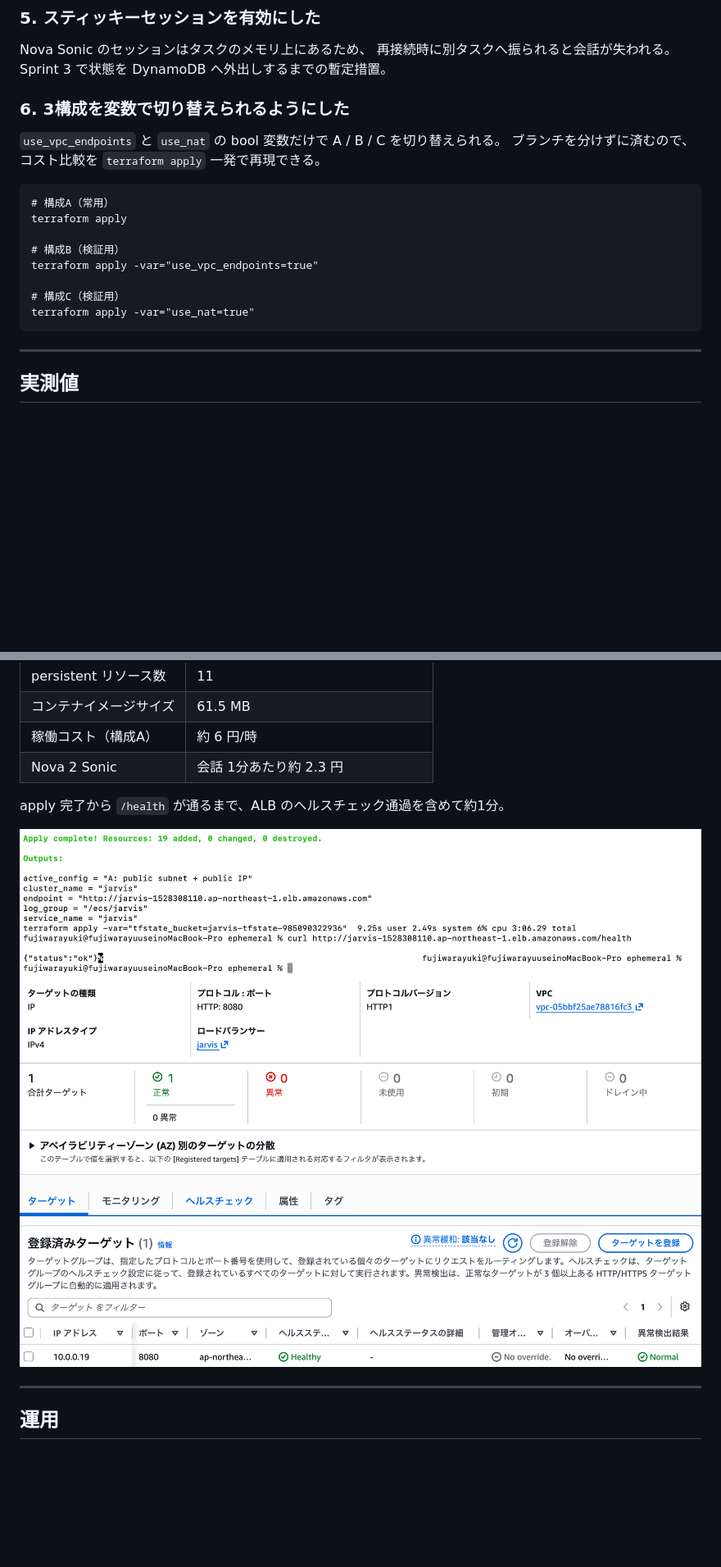
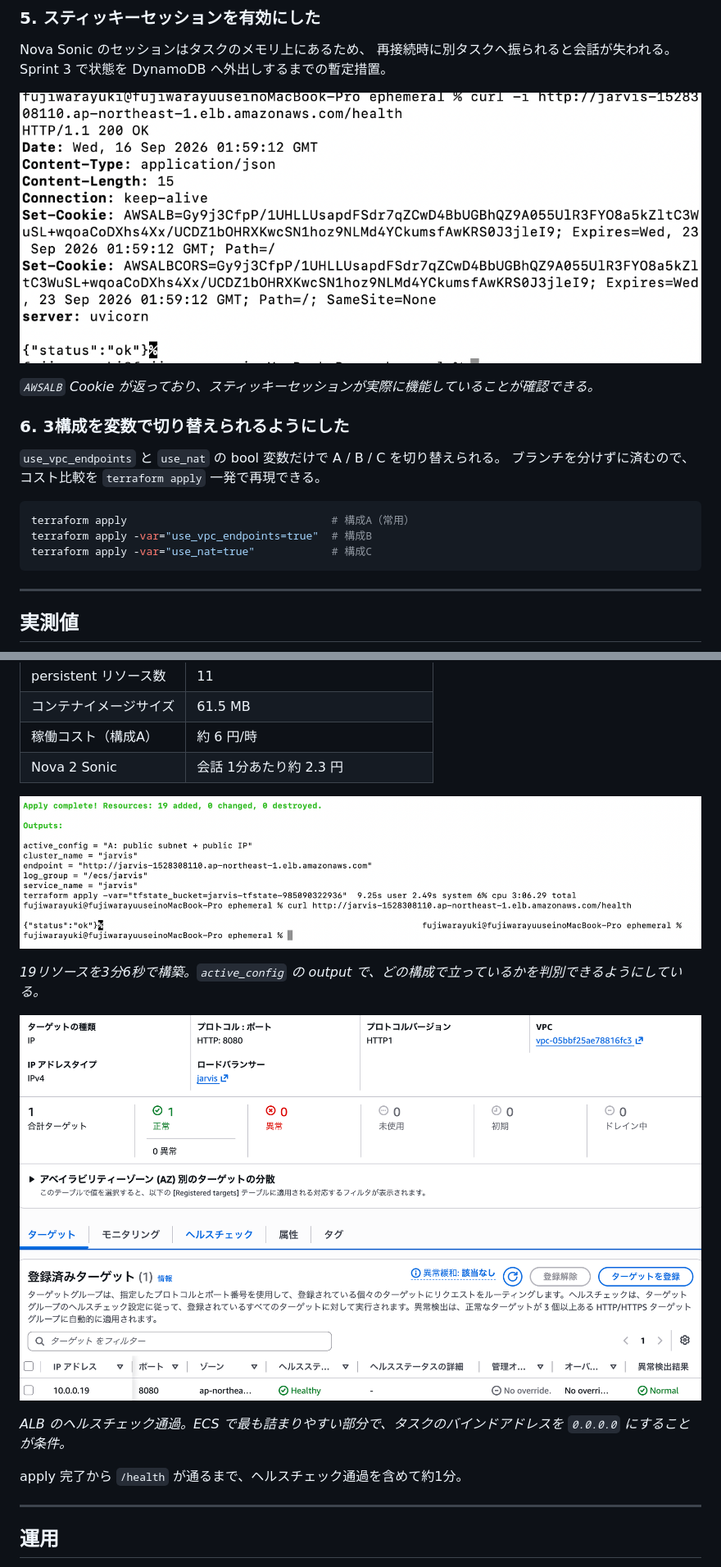
Before and after one commit to yuki02148719113135-a11y/jarvis-aws-voice-assistant-, a Markdown page: README.md, 2 parts joined by grey strips. Shown at 82% size. Rendered like a GitHub page; blank space fills up the shorter version.

````diff
--- a/README.md
+++ b/README.md
@@ -81,20 +118,19 @@ Nova Sonic のセッションはタスクのメモリ上にあるため、
 再接続時に別タスクへ振られると会話が失われる。
 Sprint 3 で状態を DynamoDB へ外出しするまでの暫定措置。
 
+![curlのレスポンスヘッダー](docs/curl-health-headers.png)
+
+*`AWSALB` Cookie が返っており、スティッキーセッションが実際に機能していることが確認できる。*
+
 ### 6. 3構成を変数で切り替えられるようにした
 
 `use_vpc_endpoints` と `use_nat` の bool 変数だけで A / B / C を切り替えられる。
 ブランチを分けずに済むので、コスト比較を `terraform apply` 一発で再現できる。
 
-```hcl
-# 構成A（常用）
-terraform apply
-
-# 構成B（検証用）
-terraform apply -var="use_vpc_endpoints=true"
-
-# 構成C（検証用）
-terraform apply -var="use_nat=true"
+```bash
+terraform apply                                # 構成A（常用）
+terraform apply -var="use_vpc_endpoints=true"  # 構成B
+terraform apply -var="use_nat=true"            # 構成C
 ```
 
 ---
@@ -110,10 +146,15 @@ terraform apply -var="use_nat=true"
 | 稼働コスト（構成A） | 約 6 円/時 |
 | Nova 2 Sonic | 会話 1分あたり約 2.3 円 |
 
-apply 完了から `/health` が通るまで、ALB のヘルスチェック通過を含めて約1分。
+![apply完了](docs/apply-complete.png)
 
-![apply結果](docs/apply-complete.png)
-![ヘルスチェック](docs/target-group-healthy.png)
+*19リソースを3分6秒で構築。`active_config` の output で、どの構成で立っているかを判別できるようにしている。*
+
+![ターゲットグループ正常](docs/target-group-healthy.png)
+
+*ALB のヘルスチェック通過。ECS で最も詰まりやすい部分で、タスクのバインドアドレスを `0.0.0.0` にすることが条件。*
+
+apply 完了から `/health` が通るまで、ヘルスチェック通過を含めて約1分。
 
 ---
 
````
Also changed, not shown: other parts of README.md (+42 -5 lines).
